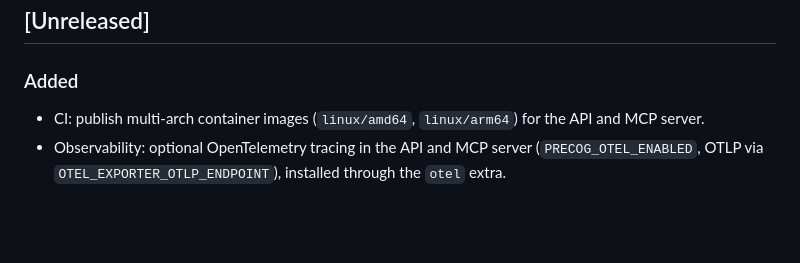
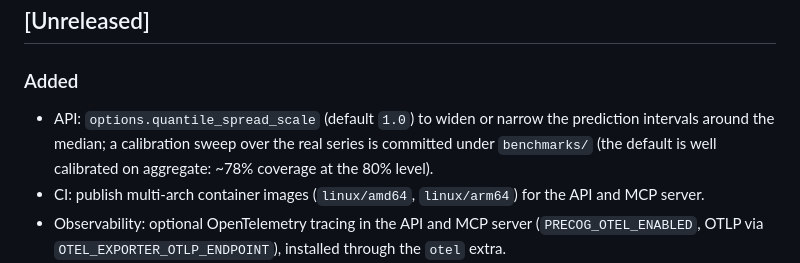
Before and after one commit to Albe83/precog, a Markdown page: CHANGELOG.md, the part around the change. Rendered like a GitHub page; blank space fills up the shorter version.

```diff
--- a/CHANGELOG.md
+++ b/CHANGELOG.md
@@ -110,6 +110,10 @@ follows [Conventional Commits](https://www.conventionalcommits.org/).
 
 ### Added
 
+- API: `options.quantile_spread_scale` (default `1.0`) to widen or narrow the
+  prediction intervals around the median; a calibration sweep over the real
+  series is committed under `benchmarks/` (the default is well calibrated on
+  aggregate: ~78% coverage at the 80% level).
 - CI: publish multi-arch container images (`linux/amd64`, `linux/arm64`) for the
   API and MCP server.
 - Observability: optional OpenTelemetry tracing in the API and MCP server
```
Also changed, not shown: README.md (+4 -0 lines).
